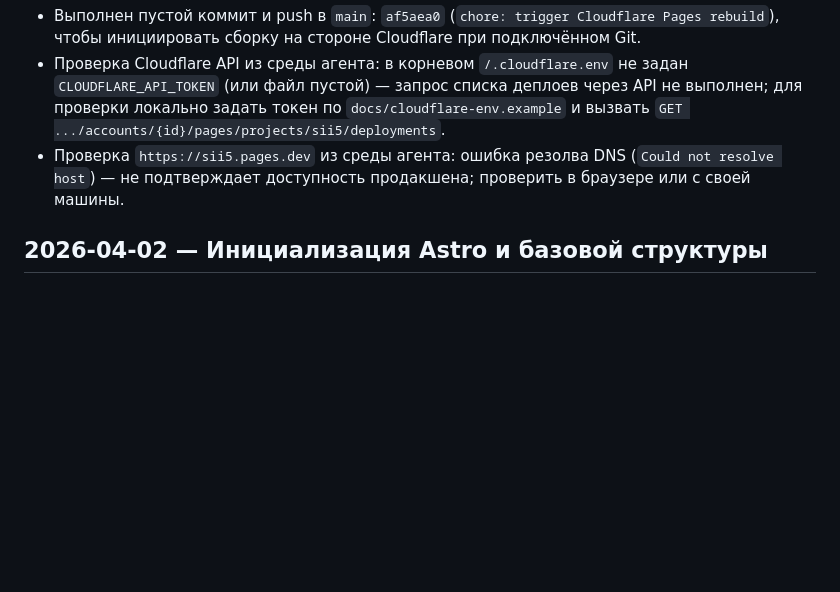
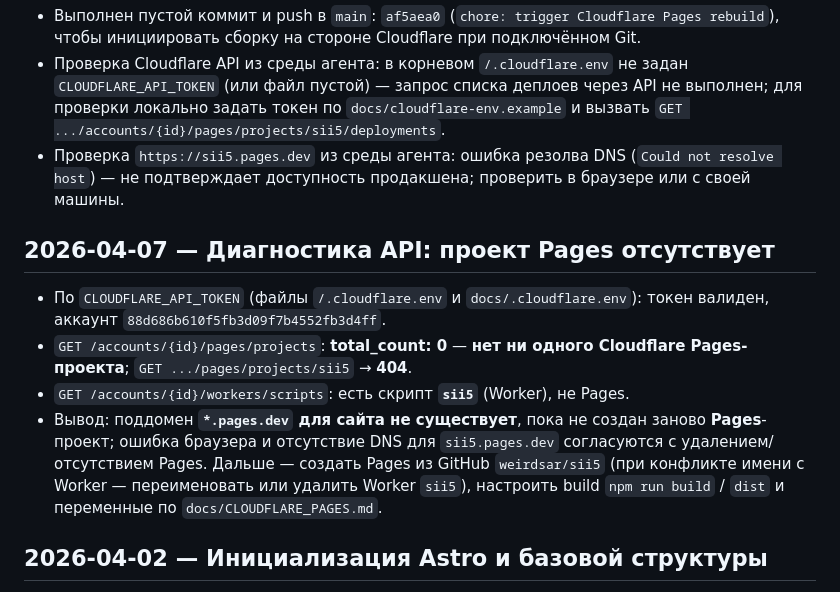
Before and after one commit to weirdsar/sii5, a Markdown page: log.md, the part around the change. Rendered like a GitHub page; blank space fills up the shorter version.

Commit message:
log: API diagnosis — Pages project missing, Worker sii5 only
Made-with: Cursor

```diff
--- a/log.md
+++ b/log.md
@@ -12,6 +12,13 @@
 - Выполнен пустой коммит и push в `main`: `af5aea0` (`chore: trigger Cloudflare Pages rebuild`), чтобы инициировать сборку на стороне Cloudflare при подключённом Git.
 - Проверка Cloudflare API из среды агента: в корневом `/.cloudflare.env` не задан `CLOUDFLARE_API_TOKEN` (или файл пустой) — запрос списка деплоев через API не выполнен; для проверки локально задать токен по `docs/cloudflare-env.example` и вызвать `GET .../accounts/{id}/pages/projects/sii5/deployments`.
 - Проверка `https://sii5.pages.dev` из среды агента: ошибка резолва DNS (`Could not resolve host`) — не подтверждает доступность продакшена; проверить в браузере или с своей машины.
+
+## 2026-04-07 — Диагностика API: проект Pages отсутствует
+
+- По `CLOUDFLARE_API_TOKEN` (файлы `/.cloudflare.env` и `docs/.cloudflare.env`): токен валиден, аккаунт `88d686b610f5fb3d09f7b4552fb3d4ff`.
+- `GET /accounts/{id}/pages/projects`: **total_count: 0** — **нет ни одного Cloudflare Pages-проекта**; `GET .../pages/projects/sii5` → **404**.
+- `GET /accounts/{id}/workers/scripts`: есть скрипт **`sii5`** (Worker), не Pages.
+- Вывод: поддомен **`*.pages.dev` для сайта не существует**, пока не создан заново **Pages**-проект; ошибка браузера и отсутствие DNS для `sii5.pages.dev` согласуются с удалением/отсутствием Pages. Дальше — создать Pages из GitHub `weirdsar/sii5` (при конфликте имени с Worker — переименовать или удалить Worker `sii5`), настроить build `npm run build` / `dist` и переменные по `docs/CLOUDFLARE_PAGES.md`.
 
 ## 2026-04-02 — Инициализация Astro и базовой структуры
 
```
